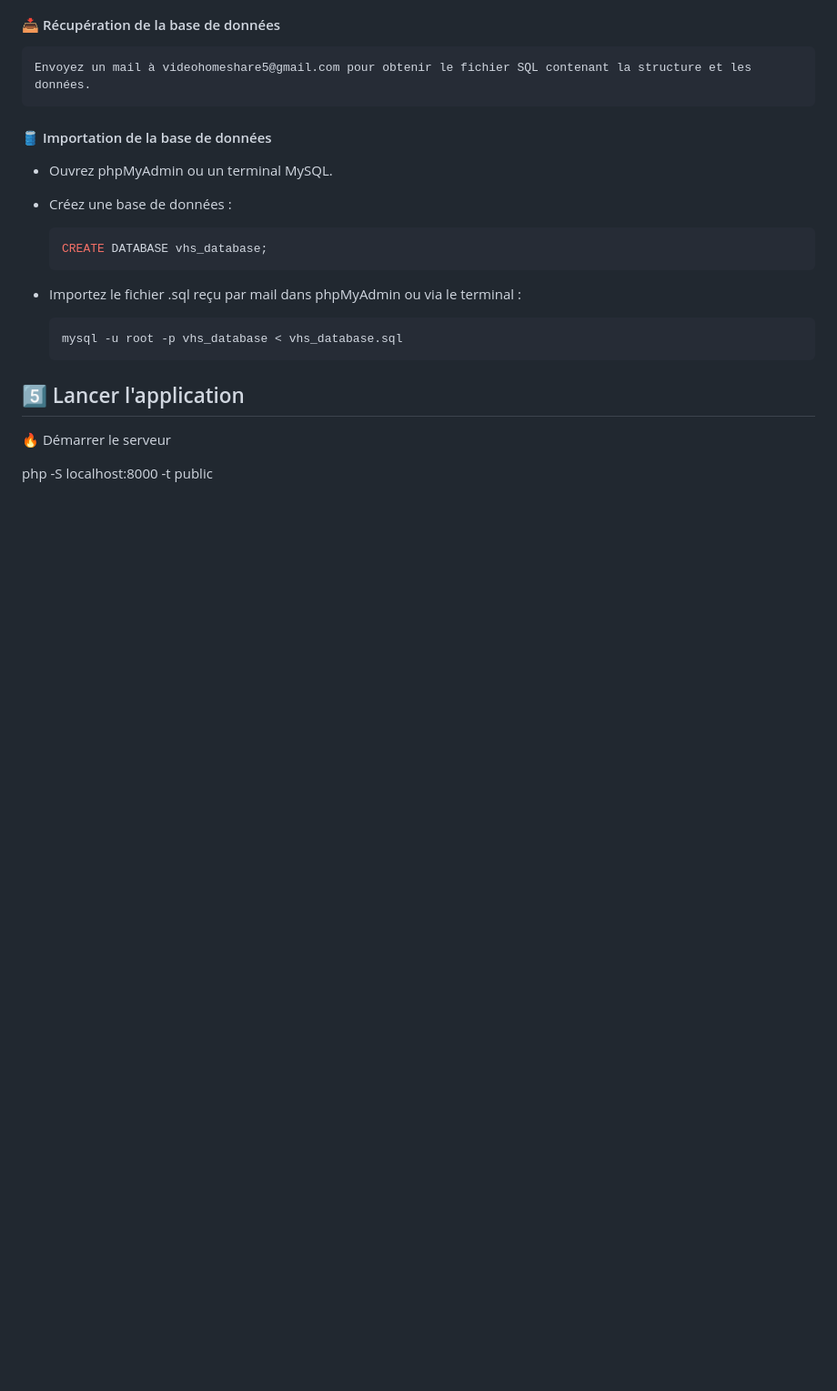
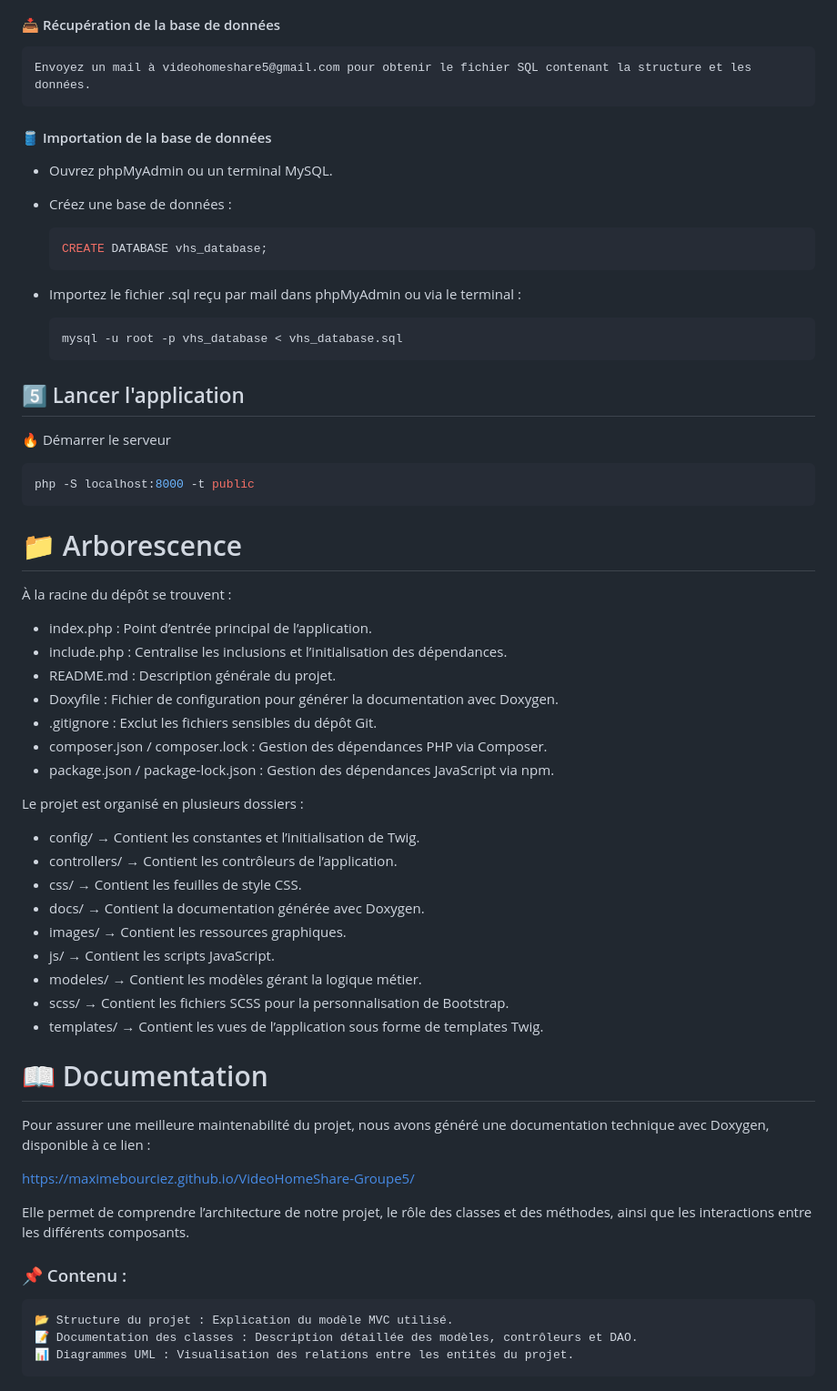
Before and after one commit to maximeBourciez/VideoHomeShare-Groupe5, a Markdown page: README.md, the part around the change. Shown: that part at 91% size. Drawn GitHub-style; blank space fills up the shorter version.

````diff
--- a/README.md
+++ b/README.md
@@ -151,5 +151,43 @@ npm run build  # Compile les fichiers frontend
 
 ## 5️⃣ Lancer l'application
 🔥 Démarrer le serveur
+```php
+php -S localhost:8000 -t public
+```
 
-php -S localhost:8000 -t public
+# 📁 Arborescence
+
+À la racine du dépôt se trouvent :
+
+- index.php : Point d’entrée principal de l’application.
+- include.php : Centralise les inclusions et l’initialisation des dépendances.
+- README.md : Description générale du projet.
+- Doxyfile : Fichier de configuration pour générer la documentation avec Doxygen.
+- .gitignore : Exclut les fichiers sensibles du dépôt Git.
+- composer.json / composer.lock : Gestion des dépendances PHP via Composer.
+- package.json / package-lock.json : Gestion des dépendances JavaScript via npm.
+
+Le projet est organisé en plusieurs dossiers :
+
+- config/ → Contient les constantes et l’initialisation de Twig.
+- controllers/ → Contient les contrôleurs de l’application.
+- css/ → Contient les feuilles de style CSS.
+- docs/ → Contient la documentation générée avec Doxygen.
+- images/ → Contient les ressources graphiques.
+- js/ → Contient les scripts JavaScript.
+- modeles/ → Contient les modèles gérant la logique métier.
+- scss/ → Contient les fichiers SCSS pour la personnalisation de Bootstrap.
+- templates/ → Contient les vues de l’application sous forme de templates Twig.
+
+# 📖 Documentation
+
+Pour assurer une meilleure maintenabilité du projet, nous avons généré une documentation technique avec Doxygen, disponible à ce lien :
+
+https://maximebourciez.github.io/VideoHomeShare-Groupe5/
+
+Elle permet de comprendre l’architecture de notre projet, le rôle des classes et des méthodes, ainsi que les interactions entre les différents composants.
+### 📌 Contenu :
+
+    📂 Structure du projet : Explication du modèle MVC utilisé.
+    📝 Documentation des classes : Description détaillée des modèles, contrôleurs et DAO.
+    📊 Diagrammes UML : Visualisation des relations entre les entités du projet.
````
